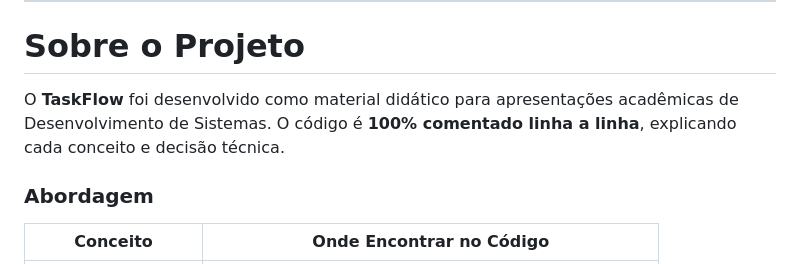
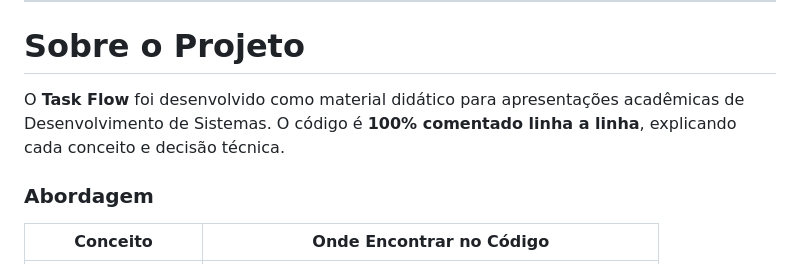
Before and after one commit to milladecastrogit/TaskFlow-Gerenciador, a Markdown page: README.md, the part around the change. Drawn GitHub-style.

Commit message:
Fix typo in project name in README.md

```diff
--- a/README.md
+++ b/README.md
@@ -29,7 +29,7 @@
 
 # Sobre o Projeto
 
-O **TaskFlow** foi desenvolvido como material didático para apresentações acadêmicas de Desenvolvimento de Sistemas. O código é **100% comentado linha a linha**, explicando cada conceito e decisão técnica.
+O **Task Flow** foi desenvolvido como material didático para apresentações acadêmicas de Desenvolvimento de Sistemas. O código é **100% comentado linha a linha**, explicando cada conceito e decisão técnica.
 
 ### Abordagem
 
```
